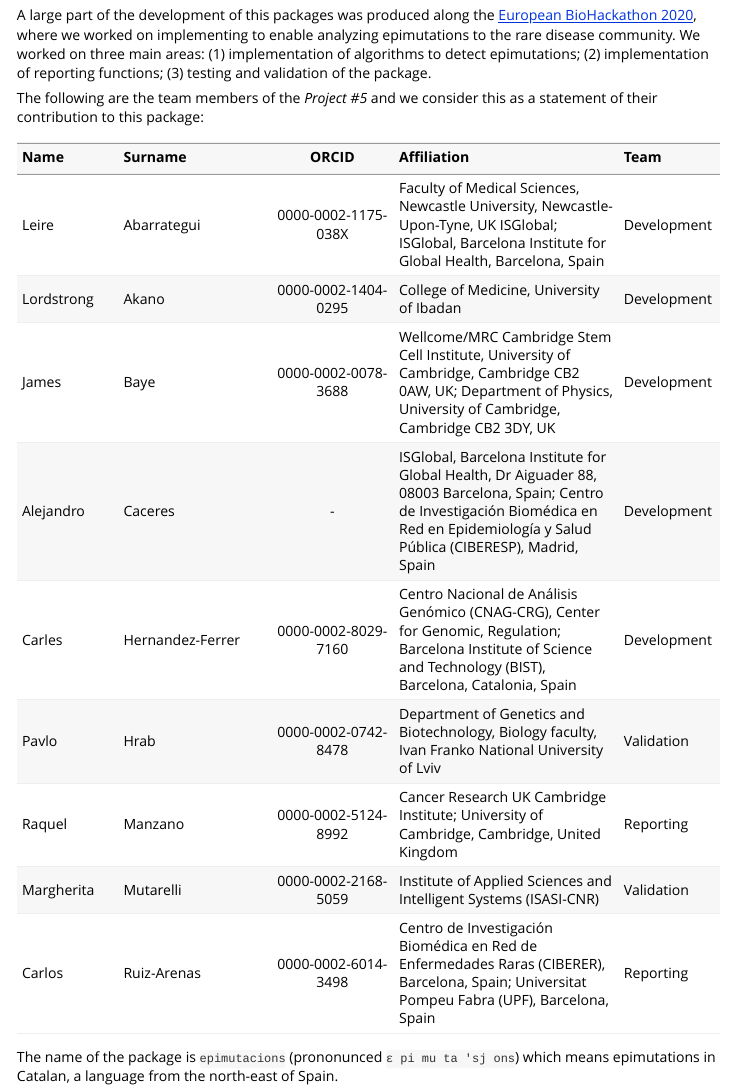
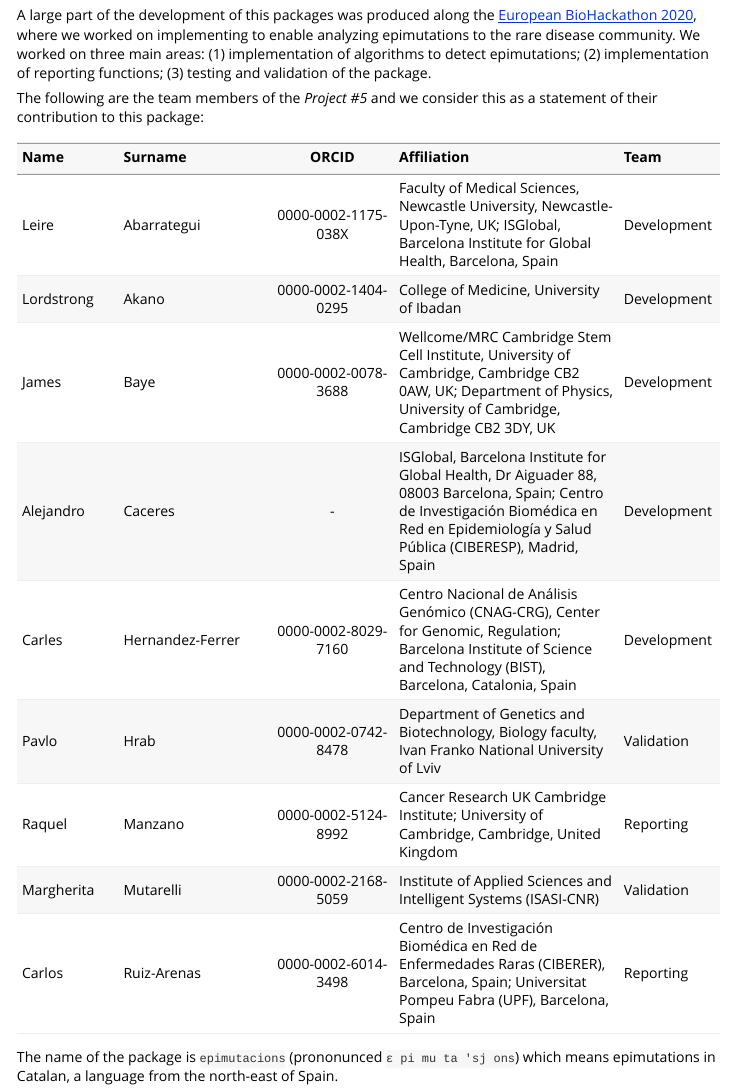
Before and after one commit to yocra3/epimutacions, an R Markdown document (vignettes/vignette.Rmd): the page in a window 1100 px wide, from 170 px down. Rendered offline with R 4.5, knitr and Pandoc, with nearby package versions; some code elsewhere in the file could not run offline.

Commit message:
Solved error in affiliation

```diff
--- a/vignettes/vignette.Rmd
+++ b/vignettes/vignette.Rmd
@@ -16,7 +16,7 @@ The following are the team members of the _Project #5_ and we consider this as a
 
 | Name | Surname | ORCID | Affiliation | Team |
 |:-----|:--------|:-----:|:------------|:-----|
-| Leire | Abarrategui | 0000-0002-1175-038X | Faculty of Medical Sciences, Newcastle University, Newcastle-Upon-Tyne, UK	ISGlobal; ISGlobal, Barcelona Institute for Global Health, Barcelona, Spain | Development |
+| Leire | Abarrategui | 0000-0002-1175-038X | Faculty of Medical Sciences, Newcastle University, Newcastle-Upon-Tyne, UK; ISGlobal, Barcelona Institute for Global Health, Barcelona, Spain | Development |
 | Lordstrong | Akano | 0000-0002-1404-0295 | College of Medicine, University of Ibadan | Development |
 | James | Baye | 0000-0002-0078-3688 | Wellcome/MRC Cambridge Stem Cell Institute, University of Cambridge, Cambridge CB2 0AW, UK; Department of Physics, University of Cambridge, Cambridge CB2 3DY, UK | Development |
 | Alejandro | Caceres | - | ISGlobal, Barcelona Institute for Global Health, Dr Aiguader 88, 08003 Barcelona, Spain; Centro de Investigación Biomédica en Red en Epidemiología y Salud Pública (CIBERESP), Madrid, Spain | Development |
```
Also changed, not shown: vignettes/vignette.Rmd (2 more changed lines).
